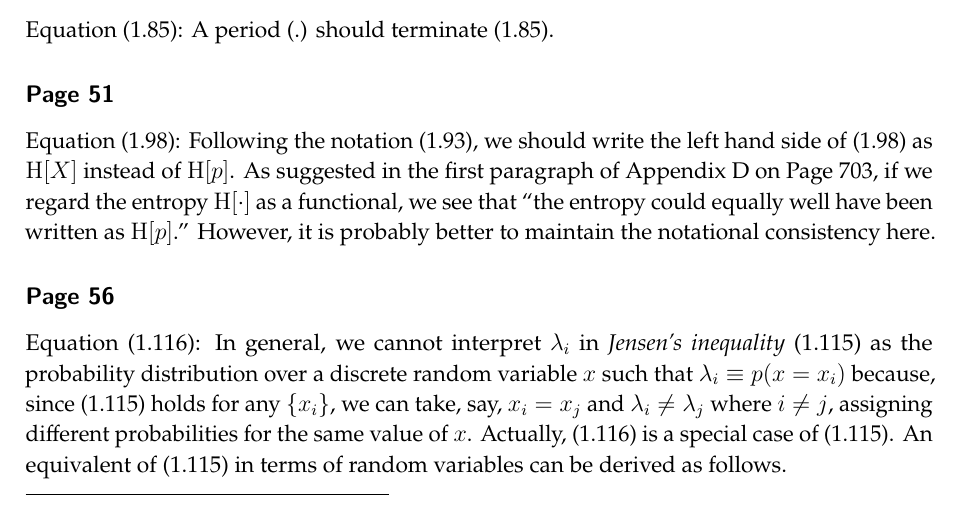
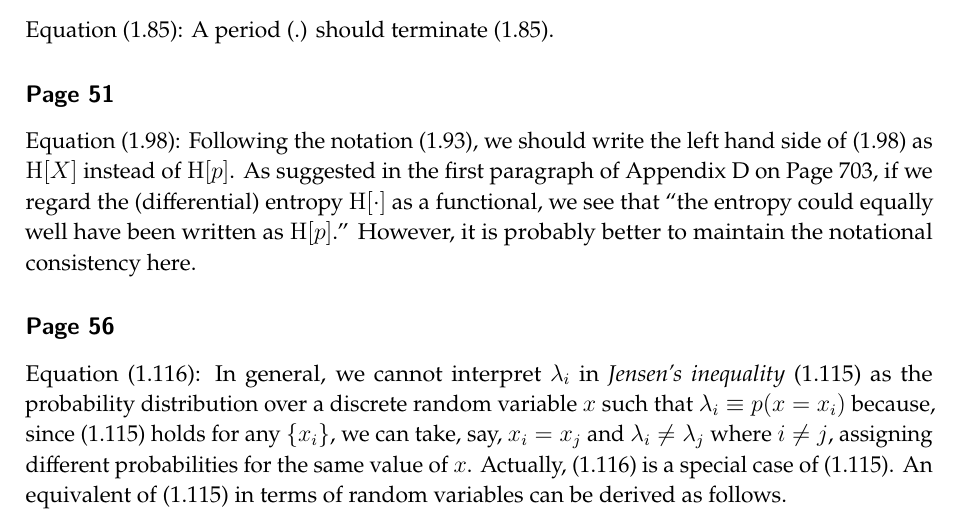
Before and after one commit to yousuketakada/prml_errata, a LaTeX document (prml_errata.tex): part of page 2 of 58, cut so that both start at the same text. Compiled offline with pdfLaTeX.

Commit message:
Edit erratum for Equation (1.98)

```diff
--- a/prml_errata.tex
+++ b/prml_errata.tex
@@ -161,7 +161,7 @@ Following the notation~(1.93),
 we should write the left hand side of (1.98) as
 $\operatorname{H}[X]$ instead of $\operatorname{H}[p]$.
 As suggested in the first paragraph of Appendix~D on Page~703,
-if we regard the entropy~$\operatorname{H}[\cdot]$ as a functional,
+if we regard the (differential) entropy~$\operatorname{H}[\cdot]$ as a functional,
 we see that ``the entropy could equally well have been written as $\operatorname{H}[p]$.''
 However, it is probably better to maintain the notational consistency here.
 
```
